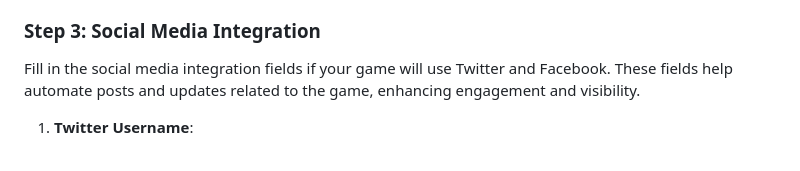
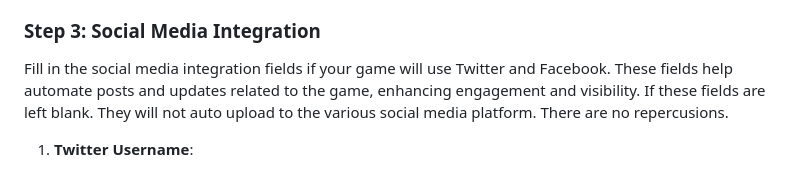
Before and after one commit to pnewstein/QuestByCycle, a Markdown page: docs/NEWGAME.md, the part around the change. Rendered like a GitHub page.

Commit message:
Update NEWGAME.md: added info that leaving social media key and such blank will prevent auto image update with no other repercussions.

```diff
--- a/docs/NEWGAME.md
+++ b/docs/NEWGAME.md
@@ -89,7 +89,7 @@ You will see a form with the following fields. Fill them out as described:
 
 ### Step 3: Social Media Integration
 
-Fill in the social media integration fields if your game will use Twitter and Facebook. These fields help automate posts and updates related to the game, enhancing engagement and visibility.
+Fill in the social media integration fields if your game will use Twitter and Facebook. These fields help automate posts and updates related to the game, enhancing engagement and visibility. If these fields are left blank. They will not auto upload to the various social media platform. There are no repercusions.
 
 1. **Twitter Username**:
    - **Purpose**: The Twitter handle used to post updates about the game.
```
